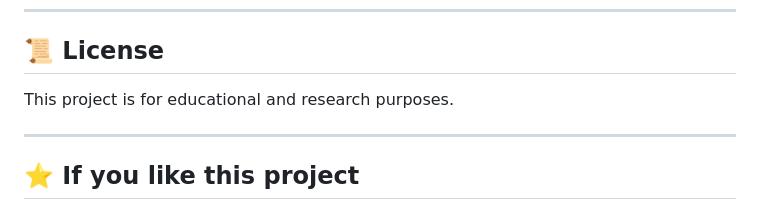
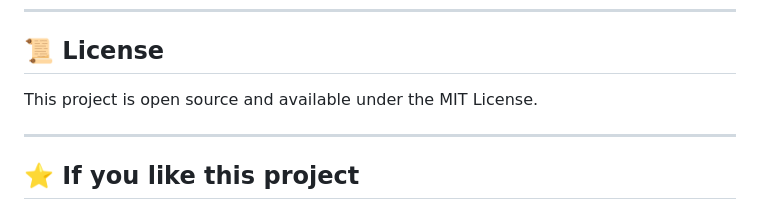
Before and after one commit to Aditya-Logic/Sentiment_analysis_LSTM, a Markdown page: Readme.md, the part around the change. Rendered like a GitHub page.

Commit message:
Update license information to reflect open source status

```diff
--- a/Readme.md
+++ b/Readme.md
@@ -207,7 +207,7 @@ Aditya Verma
 
 ## 📜 License
 
-This project is for educational and research purposes.
+This project is open source and available under the MIT License.
 
 ---
 
```
